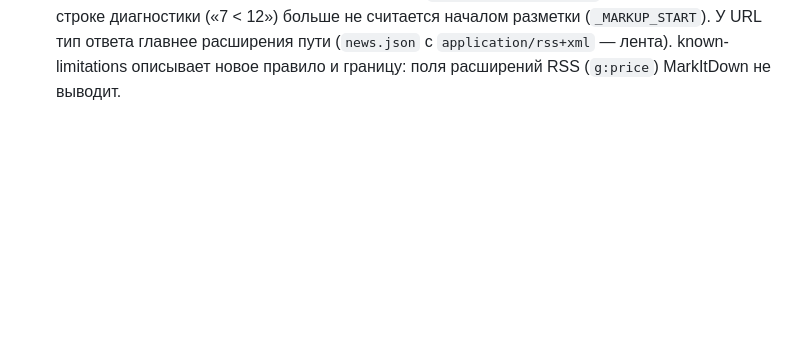
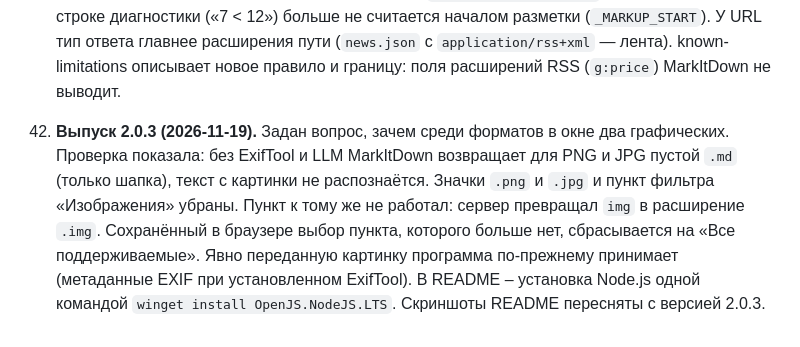
Before and after one commit to pikov-vitaliy/md-converters, a Markdown page: docs/history.md, the part around the change. GitHub-like rendering; blank space fills up the shorter version.

```diff
--- a/docs/history.md
+++ b/docs/history.md
@@ -935,3 +935,15 @@ Web-GUI и сценарии ①②③ (2026-06-28) — отдельный сло
     (`news.json` с `application/rss+xml` — лента). known-limitations
     описывает новое правило и границу: поля расширений RSS (`g:price`)
     MarkItDown не выводит.
+
+42. **Выпуск 2.0.3 (2026-11-19).** Задан вопрос, зачем среди
+    форматов в окне два графических. Проверка показала: без
+    ExifTool и LLM MarkItDown возвращает для PNG и JPG пустой `.md`
+    (только шапка), текст с картинки не распознаётся. Значки `.png` и
+    `.jpg` и пункт фильтра «Изображения» убраны. Пункт к тому же не
+    работал: сервер превращал `img` в расширение `.img`. Сохранённый
+    в браузере выбор пункта, которого больше нет, сбрасывается на «Все
+    поддерживаемые». Явно переданную картинку программа по-прежнему
+    принимает (метаданные EXIF при установленном ExifTool). В README –
+    установка Node.js одной командой `winget install
+    OpenJS.NodeJS.LTS`. Скриншоты README пересняты с версией 2.0.3.
```
Also changed, not shown: README.md (+2 -2 lines), docs/screenshots/gui-dark.png, docs/screenshots/gui-light.png, 4 other files.
